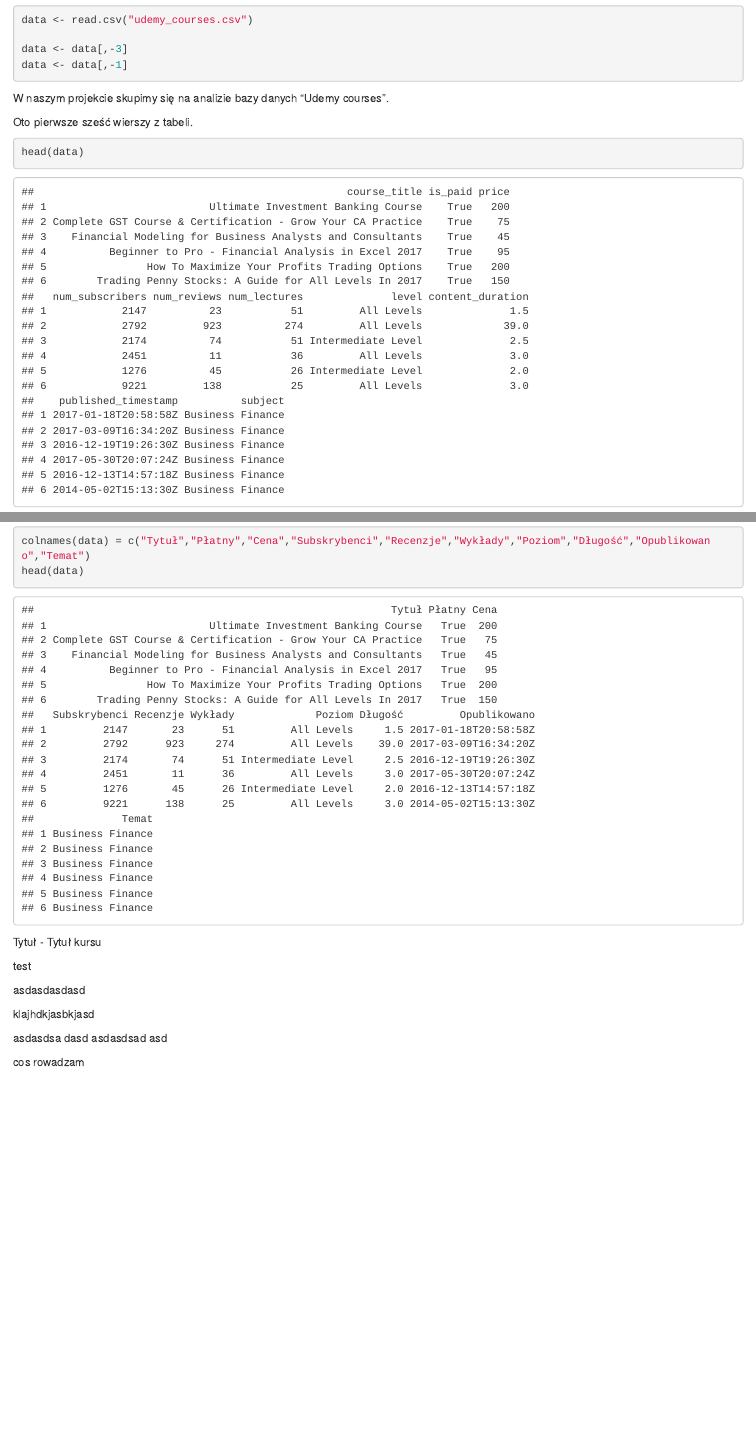
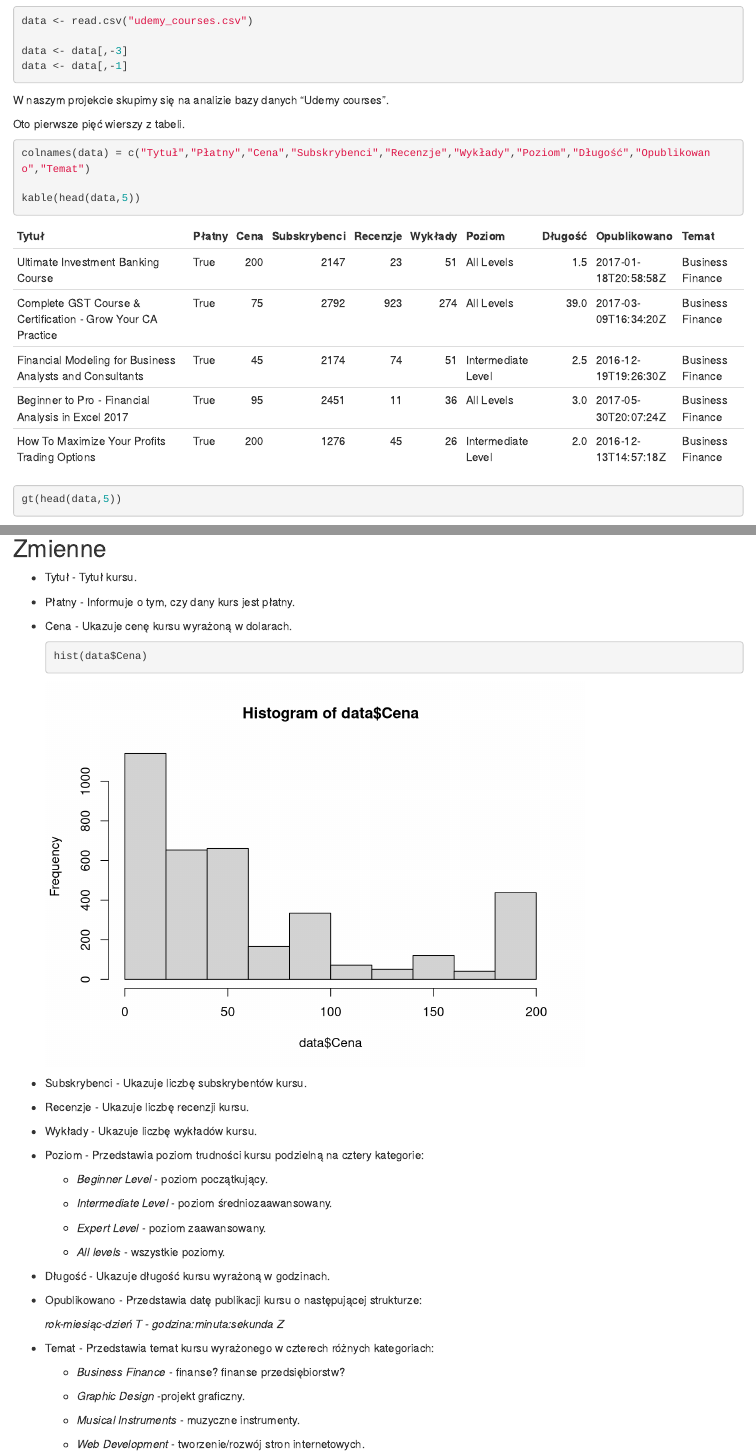
Before and after one commit to Artiiem/Projekt, an R Markdown document (projekt.Rmd): the page in a window 1100 px wide, from 190 px down before the commit and from 120 px down after it, so that both start at the same text, and a second part further down, joined at a grey line. Rendered offline with R 4.5, knitr and Pandoc, with nearby package versions; some code elsewhere in the file could not run offline.

Commit message:
Wstępne wyjaśnienie zmiennych

````diff
--- a/projekt.Rmd
+++ b/projekt.Rmd
@@ -3,6 +3,8 @@ title: "projekt"
 author: "Artur Kidaj"
 date: "2023-10-12"
 output: html_document
+editor_options:
+  chunk_output_type: inline
 ---
 
 ```{r setup, include=FALSE}
@@ -21,31 +25,58 @@ data <- data[,-3]
 data <- data[,-1]
 ```
 
-
-
 W naszym projekcie skupimy się na analizie bazy danych "Udemy courses".
 
-Oto pierwsze sześć wierszy z tabeli.
+Oto pierwsze pięć wierszy z tabeli.
+
 ```{r}
-head(data)
+colnames(data) = c("Tytuł","Płatny","Cena","Subskrybenci","Recenzje","Wykłady","Poziom","Długość","Opublikowano","Temat")
+
+kable(head(data,5))
+
+gt(head(data,5))
 ```
 
-```{r}
-colnames(data)
-colnames(data) = c("Tytuł","Płatny","Cena","Subskrybenci","Recenzje","Wykłady","Poziom","Długość","Opublikowano","Temat")
-head(data)
-```
+## Zmienne
 
+-   Tytuł - Tytuł kursu.
 
-Tytuł - Tytuł kursu
+-   Płatny - Informuje o tym, czy dany kurs jest płatny.
 
-test
+-   Cena - Ukazuje cenę kursu wyrażoną w dolarach.
 
-asdasdasdasd
+    ```{r}
+    hist(data$Cena)
+    ```
 
-klajhdkjasbkjasd
+-   Subskrybenci - Ukazuje liczbę subskrybentów kursu.
 
+-   Recenzje - Ukazuje liczbę recenzji kursu.
 
-asdasdsa dasd asdasdsad asd
+-   Wykłady - Ukazuje liczbę wykładów kursu.
 
-cos rowadzam
+-   Poziom - Przedstawia poziom trudności kursu podzielną na cztery kategorie:
+
+    -   *Beginner Level* - poziom początkujący.
+
+    -   *Intermediate Level* - poziom średniozaawansowany.
+
+    -   *Expert Level* - poziom zaawansowany.
+
+    -   *All levels* - wszystkie poziomy.
+
+-   Długość - Ukazuje długość kursu wyrażoną w godzinach.
+
+-   Opublikowano - Przedstawia datę publikacji kursu o następującej strukturze:
+
+    *rok-miesiąc-dzień T - godzina:minuta:sekunda Z*
+
+-   Temat - Przedstawia temat kursu wyrażonego w czterech różnych kategoriach:
+
+    -   *Business Finance* - finanse? finanse przedsiębiorstw?
+
+    -   *Graphic Design* -projekt graficzny.
+
+    -   *Musical Instruments* - muzyczne instrumenty.
+
+    -   *Web Development* - tworzenie/rozwój stron internetowych.
````
Also changed, not shown: projekt.Rmd (4 more changed lines).
